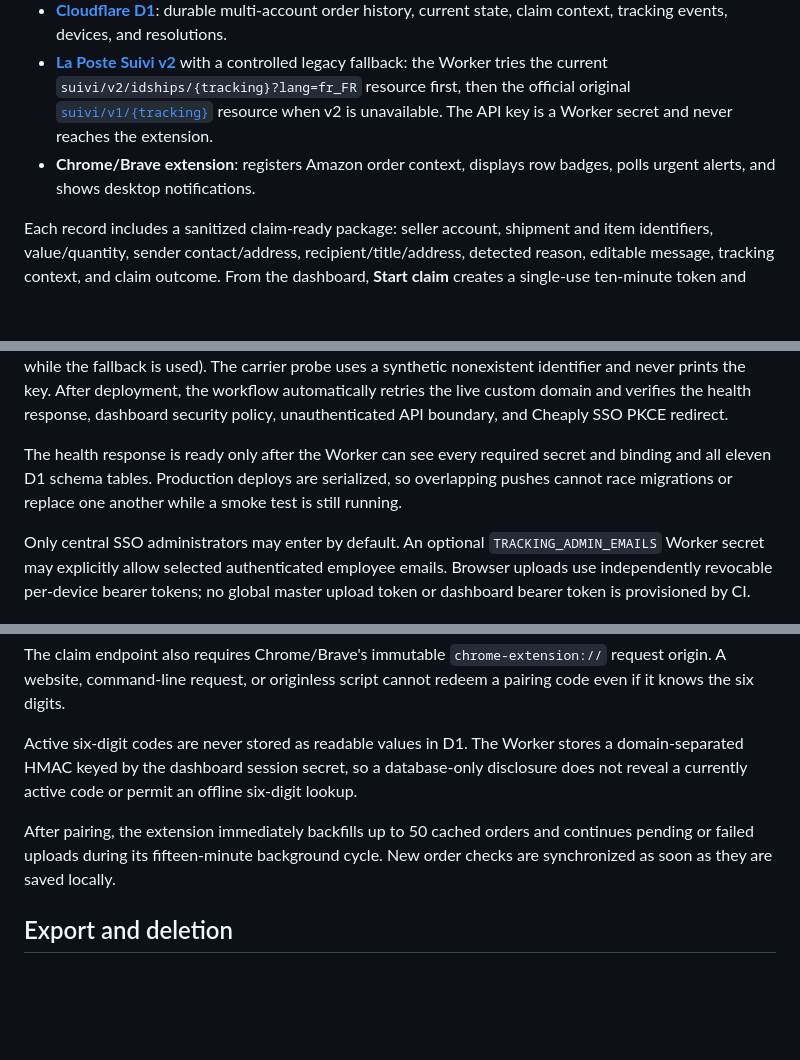
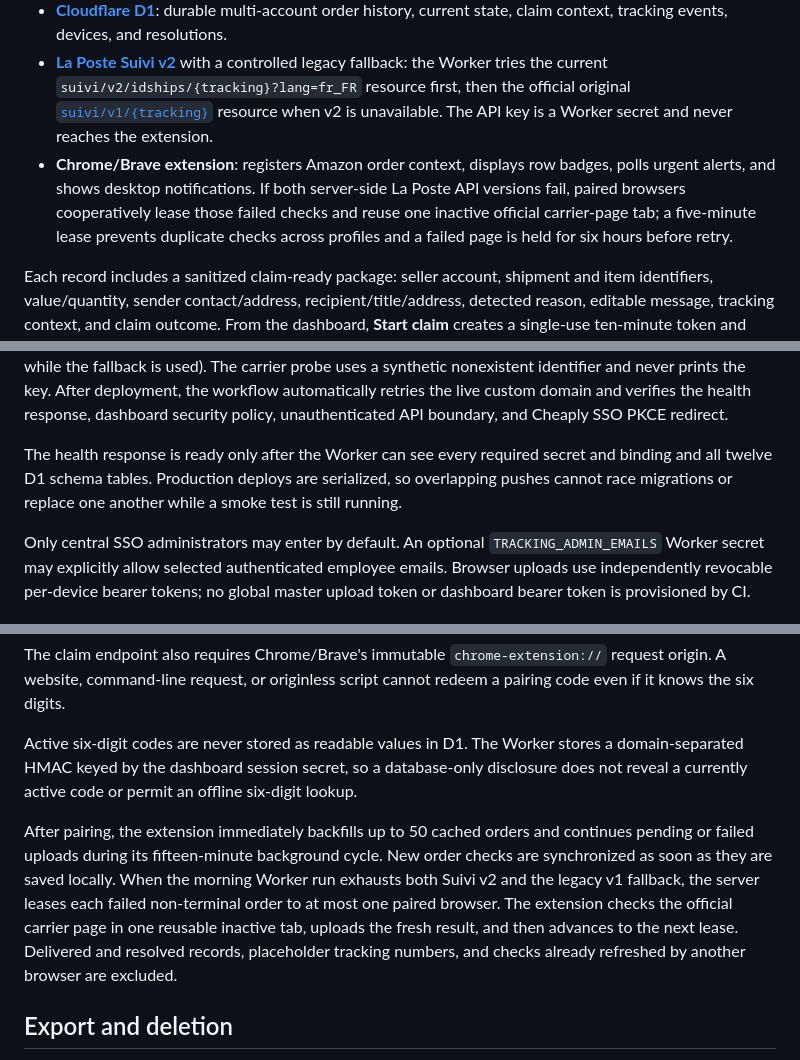
Before and after one commit to faresd/carrier-claim-assistant, a Markdown page: monitor-service/README.md, 3 parts joined by grey strips. Rendered like a GitHub page; blank space fills up the shorter version.

Commit message:
Document leased browser fallback

```diff
--- a/monitor-service/README.md
+++ b/monitor-service/README.md
@@ -11,7 +11,7 @@ Production hostname: `https://tracking.cheaply.fr`. Cloudflare manages its DNS r
 - **Cloudflare Queue**: reliable, rate-limited carrier checks that scale beyond one Worker invocation and retry temporary carrier failures.
 - **[Cloudflare D1](https://developers.cloudflare.com/d1/)**: durable multi-account order history, current state, claim context, tracking events, devices, and resolutions.
 - **[La Poste Suivi v2](https://developer.laposte.fr/catalog-apis/suivi%402)** with a controlled legacy fallback: the Worker tries the current `suivi/v2/idships/{tracking}?lang=fr_FR` resource first, then the official original [`suivi/v1/{tracking}`](https://faq.developer.laposte.fr/kb/guide/fr/comment-mauthentifier-et-obtenir-une-cle-dapplication-FGCSUKye5P/Steps/2877169) resource when v2 is unavailable. The API key is a Worker secret and never reaches the extension.
-- **Chrome/Brave extension**: registers Amazon order context, displays row badges, polls urgent alerts, and shows desktop notifications.
+- **Chrome/Brave extension**: registers Amazon order context, displays row badges, polls urgent alerts, and shows desktop notifications. If both server-side La Poste API versions fail, paired browsers cooperatively lease those failed checks and reuse one inactive official carrier-page tab; a five-minute lease prevents duplicate checks across profiles and a failed page is held for six hours before retry.
 
 Each record includes a sanitized claim-ready package: seller account, shipment and item identifiers, value/quantity, sender contact/address, recipient/title/address, detected reason, editable message, tracking context, and claim outcome. From the dashboard, **Start claim** creates a single-use ten-minute token and opens the official La Poste or Chronopost workflow. Only a paired extension can redeem that token, and the existing final confirmation remains mandatory.
 
@@ -55,7 +55,7 @@ The extension and server share one deterministic classifier. Current shipment su
 
 The workflow validates every required variable and secret before it applies a migration or deploys anything. It also rejects malformed Cloudflare identifiers, short secrets, and accidental reuse of the SSO client secret as the dashboard session secret; validation errors name the setting but never print its value. Before any production mutation, public preflights confirm that central Cheaply SSO accepts the exact `tracking-web` callback with PKCE and returns its secure request cookie, and that the configured Okapi application key is authorized to call La Poste Suivi v2 (an explicitly approved pending mode keeps infrastructure deployable while the fallback is used). The carrier probe uses a synthetic nonexistent identifier and never prints the key. After deployment, the workflow automatically retries the live custom domain and verifies the health response, dashboard security policy, unauthenticated API boundary, and Cheaply SSO PKCE redirect.
 
-The health response is ready only after the Worker can see every required secret and binding and all eleven D1 schema tables. Production deploys are serialized, so overlapping pushes cannot race migrations or replace one another while a smoke test is still running.
+The health response is ready only after the Worker can see every required secret and binding and all twelve D1 schema tables. Production deploys are serialized, so overlapping pushes cannot race migrations or replace one another while a smoke test is still running.
 
 Only central SSO administrators may enter by default. An optional `TRACKING_ADMIN_EMAILS` Worker secret may explicitly allow selected authenticated employee emails. Browser uploads use independently revocable per-device bearer tokens; no global master upload token or dashboard bearer token is provisioned by CI.
 
@@ -80,7 +80,7 @@ The claim endpoint also requires Chrome/Brave's immutable `chrome-extension://`
 
 Active six-digit codes are never stored as readable values in D1. The Worker stores a domain-separated HMAC keyed by the dashboard session secret, so a database-only disclosure does not reveal a currently active code or permit an offline six-digit lookup.
 
-After pairing, the extension immediately backfills up to 50 cached orders and continues pending or failed uploads during its fifteen-minute background cycle. New order checks are synchronized as soon as they are saved locally.
+After pairing, the extension immediately backfills up to 50 cached orders and continues pending or failed uploads during its fifteen-minute background cycle. New order checks are synchronized as soon as they are saved locally. When the morning Worker run exhausts both Suivi v2 and the legacy v1 fallback, the server leases each failed non-terminal order to at most one paired browser. The extension checks the official carrier page in one reusable inactive tab, uploads the fresh result, and then advances to the next lease. Delivered and resolved records, placeholder tracking numbers, and checks already refreshed by another browser are excluded.
 
 ## Export and deletion
 
```
